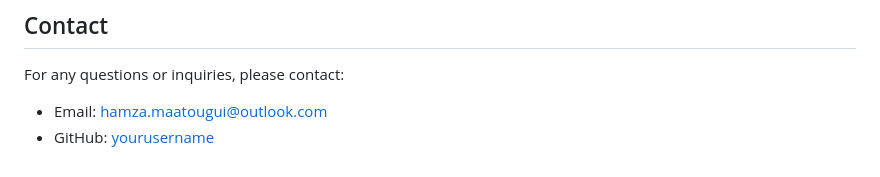
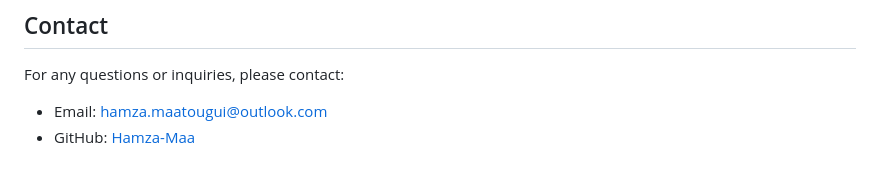
Before and after one commit to Hamza-Maa/Space_Shooter_Game, a Markdown page: README.md, the part around the change. Rendered like a GitHub page.

```diff
--- a/README.md
+++ b/README.md
@@ -102,4 +102,4 @@ Contributions are welcome! If you have any suggestions, improvements, or bug fix
 For any questions or inquiries, please contact:
 
 - Email: hamza.maatougui@outlook.com
-- GitHub: [yourusername](https://github.com/Hamza-Maa)
+- GitHub: [Hamza-Maa](https://github.com/Hamza-Maa)
```
